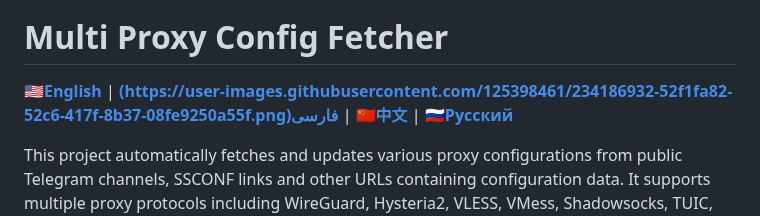
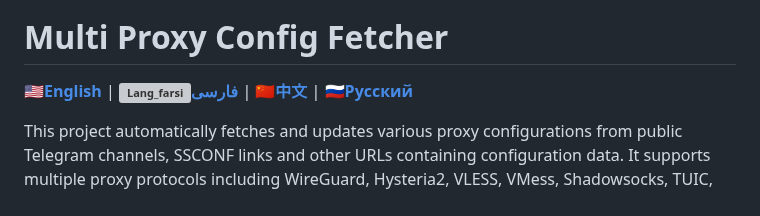
Before and after one commit to vpnclashfa-backup/multi-proxy-config-fetcher, a Markdown page: README.md, the part around the change. Drawn GitHub-style; grey boxes are pictures that could not be loaded.

```diff
--- a/README.md
+++ b/README.md
@@ -6,7 +6,7 @@
 
 # Multi Proxy Config Fetcher
 
-[**🇺🇸English**](README.md) | [**(https://user-images.githubusercontent.com/125398461/234186932-52f1fa82-52c6-417f-8b37-08fe9250a55f.png)فارسی**](README_FA.md) | [**🇨🇳中文**](README_CN.md) | [**🇷🇺Русский**](README_RU.md)
+[**🇺🇸English**](README.md) | [**![Lang_farsi](https://user-images.githubusercontent.com/125398461/234186932-52f1fa82-52c6-417f-8b37-08fe9250a55f.png)فارسی**](README_FA.md) | [**🇨🇳中文**](README_CN.md) | [**🇷🇺Русский**](README_RU.md)
 
 This project automatically fetches and updates various proxy configurations from public Telegram channels, SSCONF links and other URLs containing configuration data. It supports multiple proxy protocols including WireGuard, Hysteria2, VLESS, VMess, Shadowsocks, TUIC, and Trojan.
 
```
